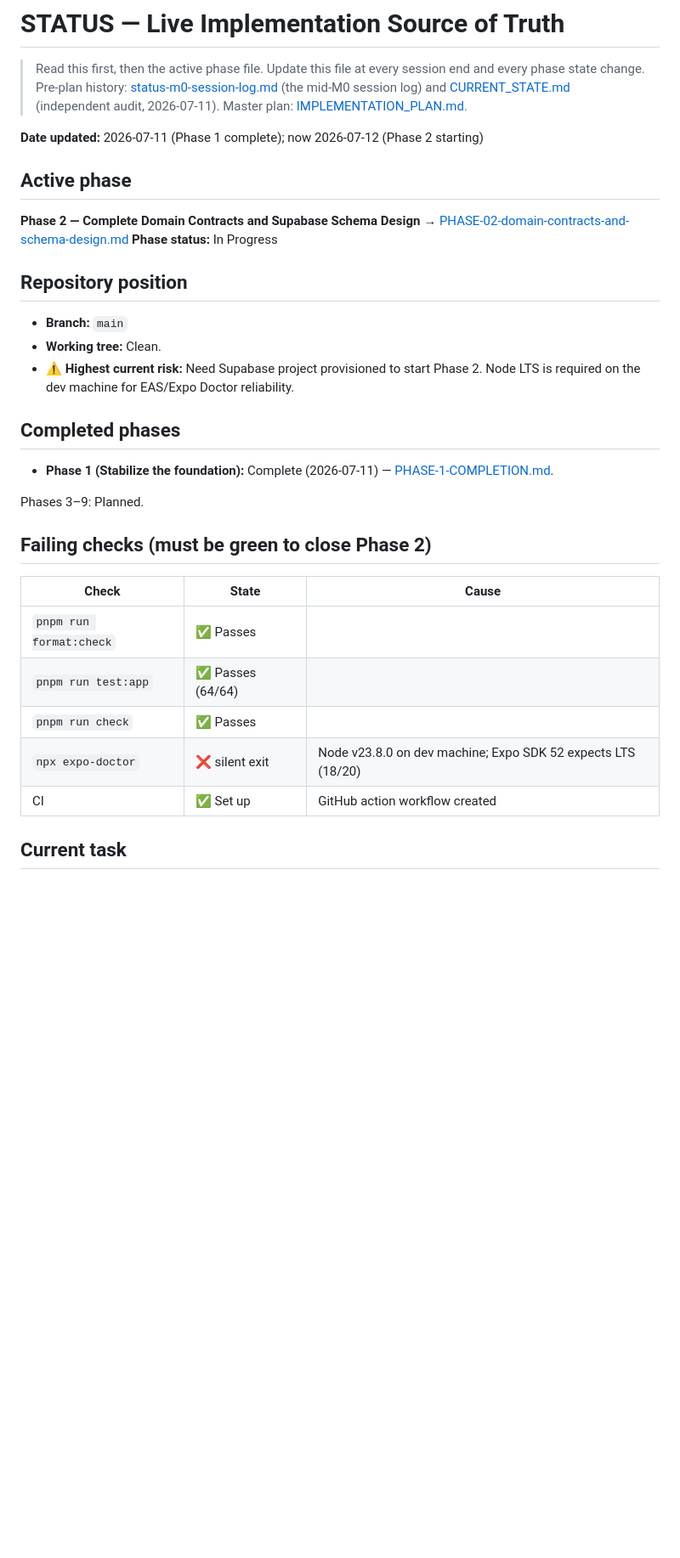
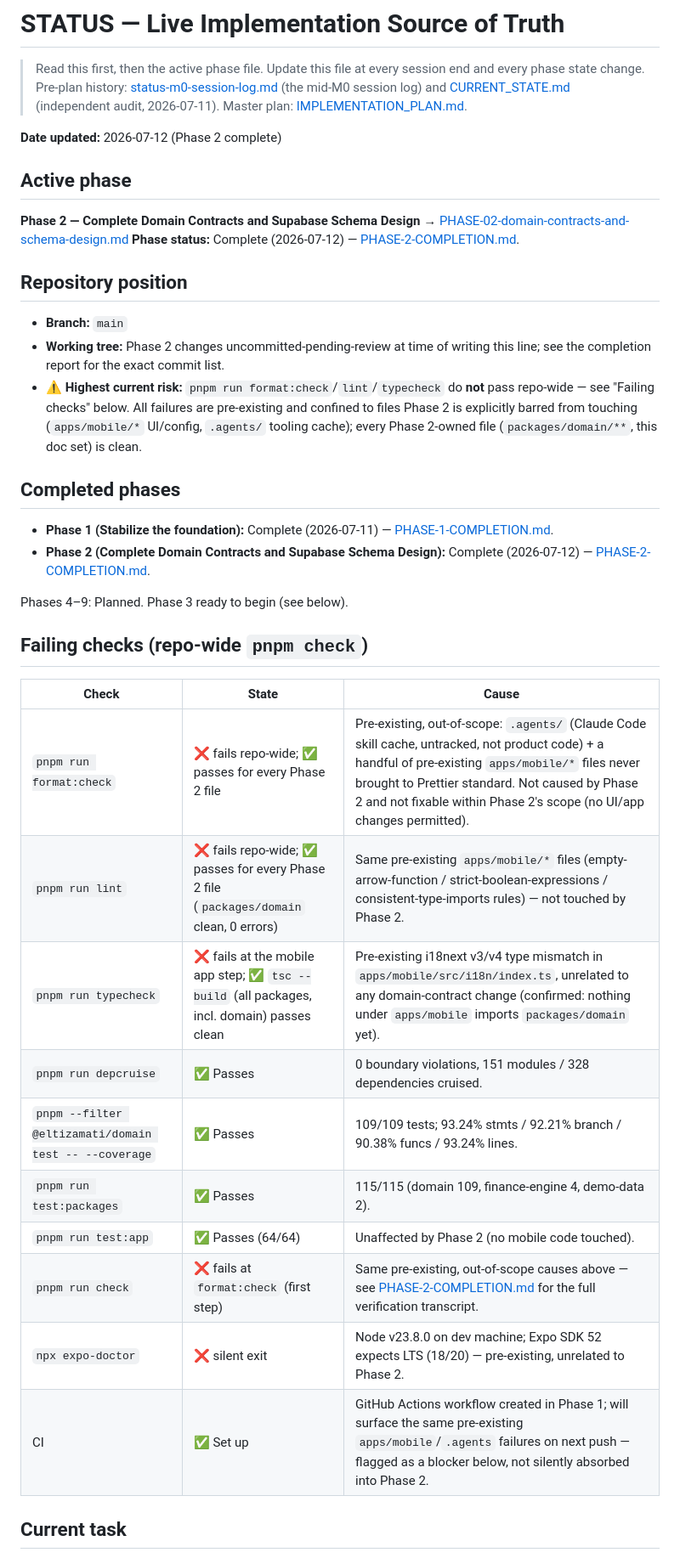
Before and after one commit to Talaljaber/Eltizamati, a Markdown page: docs/10-implementation/STATUS.md, the part around one of its changes. Shown at 85% size. GitHub-like rendering; blank space fills up the shorter version.

Commit message:
docs: complete Phase 2 handoff
Files the Phase 2 completion report (14-decision log, files changed,
verification-command transcript, coverage numbers, unresolved
DOC-ISSUE entries, exact Phase 3 handoff) and updates STATUS.md to mark
Phase 2 complete and Phase 3 ready to begin. Records the pre-existing,
out-of-scope apps/mobile/.agents pnpm-check failures as a blocker for a
future cleanup pass rather than silently absorbing them into this
phase.

Co-Authored-By: Claude Sonnet 5 <noreply@anthropic.com>

```diff
--- a/docs/10-implementation/STATUS.md
+++ b/docs/10-implementation/STATUS.md
@@ -2,34 +2,40 @@
 
 > Read this first, then the active phase file. Update this file at every session end and every phase state change. Pre-plan history: [status-m0-session-log.md](status-m0-session-log.md) (the mid-M0 session log) and [CURRENT_STATE.md](CURRENT_STATE.md) (independent audit, 2026-07-11). Master plan: [IMPLEMENTATION_PLAN.md](../08-delivery/IMPLEMENTATION_PLAN.md).
 
-**Date updated:** 2026-07-11 (Phase 1 complete); now 2026-07-12 (Phase 2 starting)
+**Date updated:** 2026-07-12 (Phase 2 complete)
 
 ## Active phase
 
 **Phase 2 — Complete Domain Contracts and Supabase Schema Design** → [PHASE-02-domain-contracts-and-schema-design.md](phases/PHASE-02-domain-contracts-and-schema-design.md)
-**Phase status:** In Progress
+**Phase status:** Complete (2026-07-12) — [PHASE-2-COMPLETION.md](completions/PHASE-2-COMPLETION.md).
 
 ## Repository position
 
 - **Branch:** `main`
-- **Working tree:** Clean.
-- **⚠ Highest current risk:** Need Supabase project provisioned to start Phase 2. Node LTS is required on the dev machine for EAS/Expo Doctor reliability.
+- **Working tree:** Phase 2 changes uncommitted-pending-review at time of writing this line; see the completion report for the exact commit list.
+- **⚠ Highest current risk:** `pnpm run format:check`/`lint`/`typecheck` do **not** pass repo-wide — see "Failing checks" below. All failures are pre-existing and confined to files Phase 2 is explicitly barred from touching (`apps/mobile/*` UI/config, `.agents/` tooling cache); every Phase 2-owned file (`packages/domain/**`, this doc set) is clean.
 
 ## Completed phases
 
 - **Phase 1 (Stabilize the foundation):** Complete (2026-07-11) — [PHASE-1-COMPLETION.md](completions/PHASE-1-COMPLETION.md).
+- **Phase 2 (Complete Domain Contracts and Supabase Schema Design):** Complete (2026-07-12) — [PHASE-2-COMPLETION.md](completions/PHASE-2-COMPLETION.md).
 
-Phases 3–9: Planned.
+Phases 4–9: Planned. Phase 3 ready to begin (see below).
 
-## Failing checks (must be green to close Phase 2)
+## Failing checks (repo-wide `pnpm check`)
 
-| Check                   | State               | Cause                                                                                        |
-| ----------------------- | ------------------- | -------------------------------------------------------------------------------------------- |
-| `pnpm run format:check` | ✅ Passes            |                                                                                              |
-| `pnpm run test:app`     | ✅ Passes (64/64)    |                                                                                              |
-| `pnpm run check`        | ✅ Passes            |                                                                                              |
-| `npx expo-doctor`       | ❌ silent exit      | Node v23.8.0 on dev machine; Expo SDK 52 expects LTS (18/20)                                 |
-| CI                      | ✅ Set up            | GitHub action workflow created                                                               |
+| Check                                                 | State                                                                                       | Cause                                                                                                                                                                                                                                                                           |
+| ----------------------------------------------------- | ------------------------------------------------------------------------------------------- | ------------------------------------------------------------------------------------------------------------------------------------------------------------------------------------------------------------------------------------------------------------------------------- |
+| `pnpm run format:check`                               | ❌ fails repo-wide; ✅ passes for every Phase 2 file                                        | Pre-existing, out-of-scope: `.agents/` (Claude Code skill cache, untracked, not product code) + a handful of pre-existing `apps/mobile/*` files never brought to Prettier standard. Not caused by Phase 2 and not fixable within Phase 2's scope (no UI/app changes permitted). |
+| `pnpm run lint`                                       | ❌ fails repo-wide; ✅ passes for every Phase 2 file (`packages/domain` clean, 0 errors)    | Same pre-existing `apps/mobile/*` files (empty-arrow-function / strict-boolean-expressions / consistent-type-imports rules) — not touched by Phase 2.                                                                                                                           |
+| `pnpm run typecheck`                                  | ❌ fails at the mobile app step; ✅ `tsc --build` (all packages, incl. domain) passes clean | Pre-existing i18next v3/v4 type mismatch in `apps/mobile/src/i18n/index.ts`, unrelated to any domain-contract change (confirmed: nothing under `apps/mobile` imports `packages/domain` yet).                                                                                    |
+| `pnpm run depcruise`                                  | ✅ Passes                                                                                   | 0 boundary violations, 151 modules / 328 dependencies cruised.                                                                                                                                                                                                                  |
+| `pnpm --filter @eltizamati/domain test -- --coverage` | ✅ Passes                                                                                   | 109/109 tests; 93.24% stmts / 92.21% branch / 90.38% funcs / 93.24% lines.                                                                                                                                                                                                      |
+| `pnpm run test:packages`                              | ✅ Passes                                                                                   | 115/115 (domain 109, finance-engine 4, demo-data 2).                                                                                                                                                                                                                            |
+| `pnpm run test:app`                                   | ✅ Passes (64/64)                                                                           | Unaffected by Phase 2 (no mobile code touched).                                                                                                                                                                                                                                 |
+| `pnpm run check`                                      | ❌ fails at `format:check` (first step)                                                     | Same pre-existing, out-of-scope causes above — see [PHASE-2-COMPLETION.md](completions/PHASE-2-COMPLETION.md) for the full verification transcript.                                                                                                                             |
+| `npx expo-doctor`                                     | ❌ silent exit                                                                              | Node v23.8.0 on dev machine; Expo SDK 52 expects LTS (18/20) — pre-existing, unrelated to Phase 2.                                                                                                                                                                              |
+| CI                                                    | ✅ Set up                                                                                   | GitHub Actions workflow created in Phase 1; will surface the same pre-existing `apps/mobile`/`.agents` failures on next push — flagged as a blocker below, not silently absorbed into Phase 2.                                                                                  |
 
 ## Current task
 
```
Also changed, not shown: other parts of docs/10-implementation/STATUS.md (+6 -5 lines), 1 other file.
